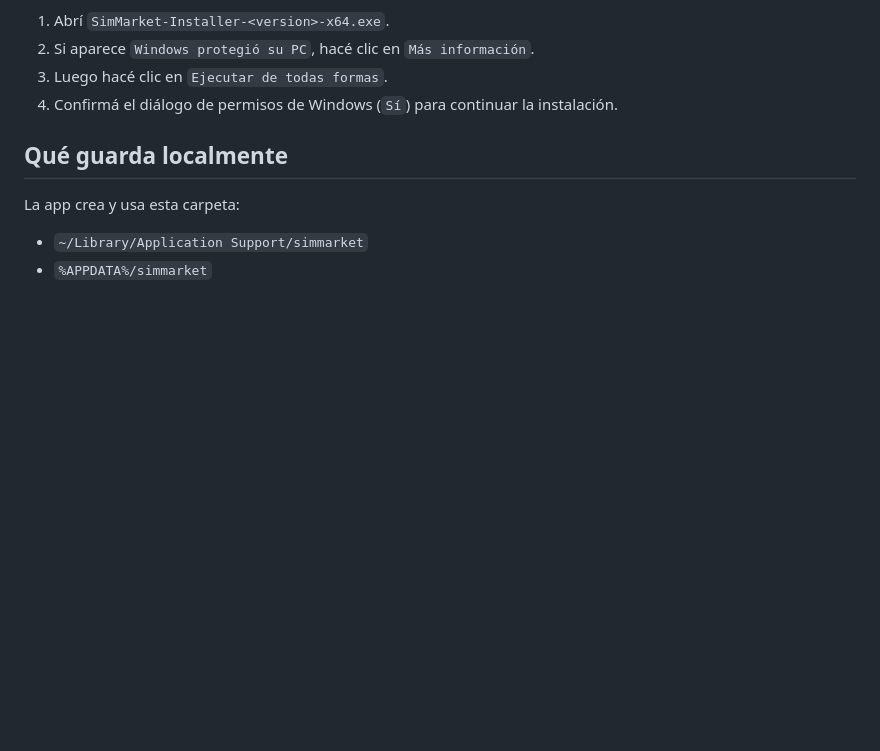
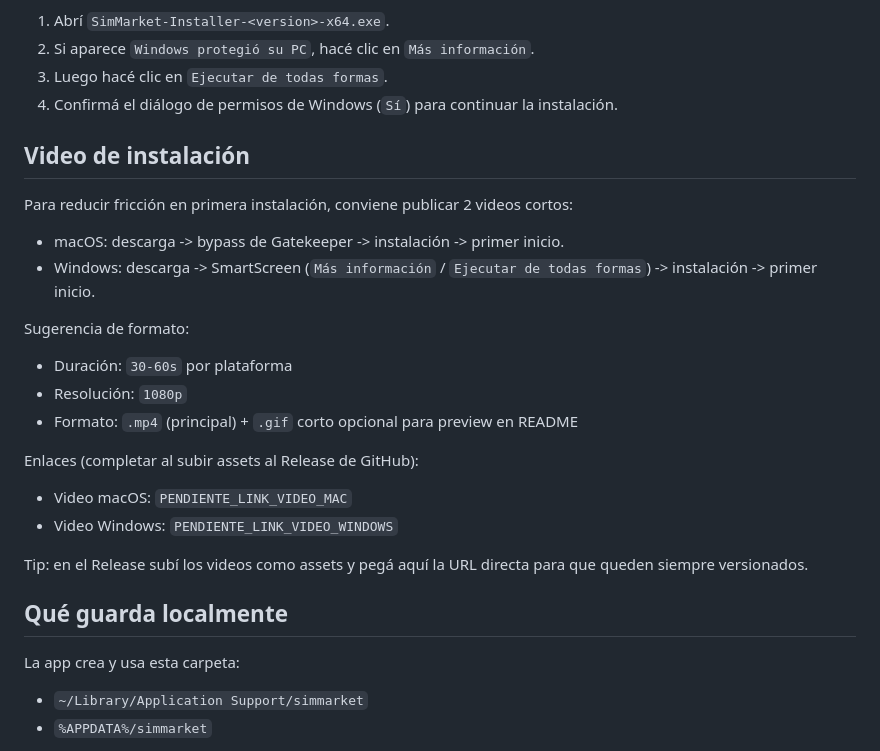
Before and after one commit to Vitosa0/simmarket, a Markdown page: README.md, the part around the change. Drawn GitHub-style; blank space fills up the shorter version.

Commit message:
Docs: add installation video section for macOS and Windows

```diff
--- a/README.md
+++ b/README.md
@@ -63,6 +63,26 @@ Windows (SmartScreen):
 2. Si aparece `Windows protegió su PC`, hacé clic en `Más información`.
 3. Luego hacé clic en `Ejecutar de todas formas`.
 4. Confirmá el diálogo de permisos de Windows (`Sí`) para continuar la instalación.
+
+## Video de instalación
+
+Para reducir fricción en primera instalación, conviene publicar 2 videos cortos:
+
+- macOS: descarga -> bypass de Gatekeeper -> instalación -> primer inicio.
+- Windows: descarga -> SmartScreen (`Más información` / `Ejecutar de todas formas`) -> instalación -> primer inicio.
+
+Sugerencia de formato:
+
+- Duración: `30-60s` por plataforma
+- Resolución: `1080p`
+- Formato: `.mp4` (principal) + `.gif` corto opcional para preview en README
+
+Enlaces (completar al subir assets al Release de GitHub):
+
+- Video macOS: `PENDIENTE_LINK_VIDEO_MAC`
+- Video Windows: `PENDIENTE_LINK_VIDEO_WINDOWS`
+
+Tip: en el Release subí los videos como assets y pegá aquí la URL directa para que queden siempre versionados.
 
 ## Qué guarda localmente
 
```
